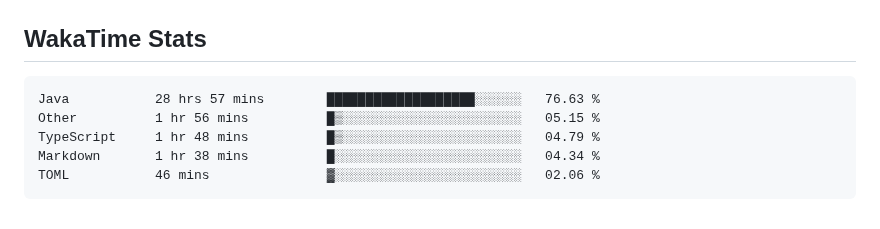
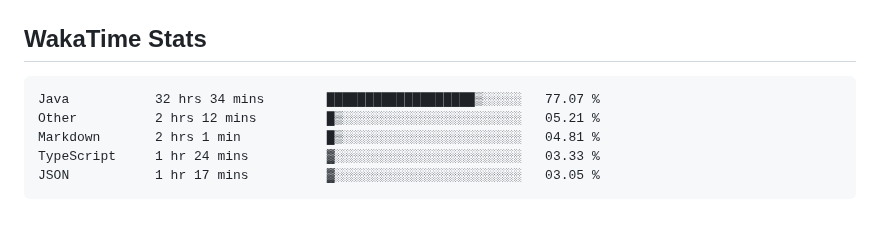
Before and after one commit to usrivastava92/usrivastava92, a Markdown page: README.md, the part around the change. Drawn GitHub-style.

Commit message:
Updated waka-readme graph with new metrics

````diff
--- a/README.md
+++ b/README.md
@@ -66,11 +66,11 @@ I enjoy building high-scale backend services, platform foundations, and develope
 <!--START_SECTION:waka-->
 
 ```txt
-Java           28 hrs 57 mins        ███████████████████░░░░░░   76.63 %
-Other          1 hr 56 mins          █▒░░░░░░░░░░░░░░░░░░░░░░░   05.15 %
-TypeScript     1 hr 48 mins          █▒░░░░░░░░░░░░░░░░░░░░░░░   04.79 %
-Markdown       1 hr 38 mins          █░░░░░░░░░░░░░░░░░░░░░░░░   04.34 %
-TOML           46 mins               ▓░░░░░░░░░░░░░░░░░░░░░░░░   02.06 %
+Java           32 hrs 34 mins        ███████████████████▒░░░░░   77.07 %
+Other          2 hrs 12 mins         █▒░░░░░░░░░░░░░░░░░░░░░░░   05.21 %
+Markdown       2 hrs 1 min           █▒░░░░░░░░░░░░░░░░░░░░░░░   04.81 %
+TypeScript     1 hr 24 mins          ▓░░░░░░░░░░░░░░░░░░░░░░░░   03.33 %
+JSON           1 hr 17 mins          ▓░░░░░░░░░░░░░░░░░░░░░░░░   03.05 %
 ```
 
 <!--END_SECTION:waka-->
````
